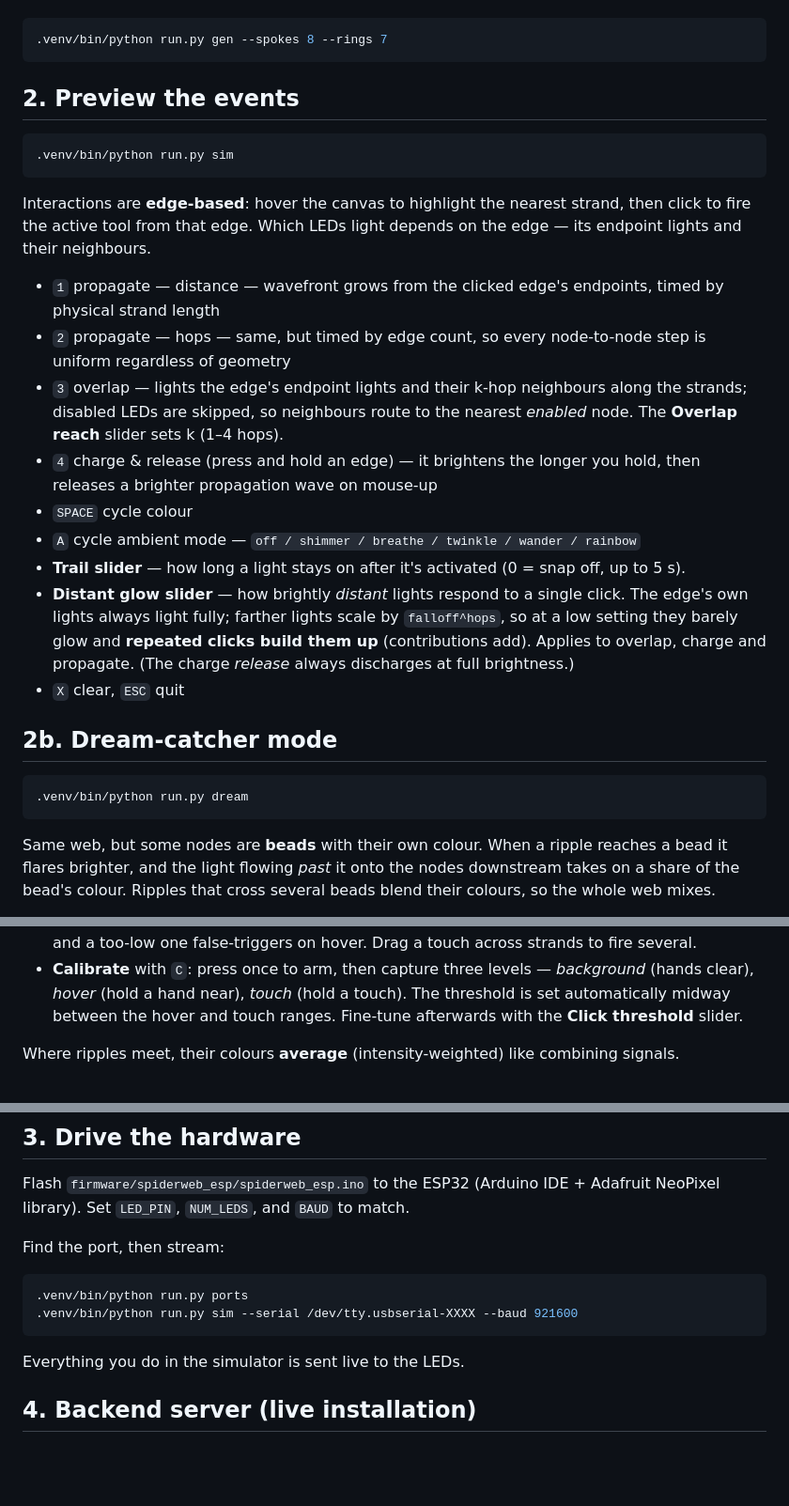
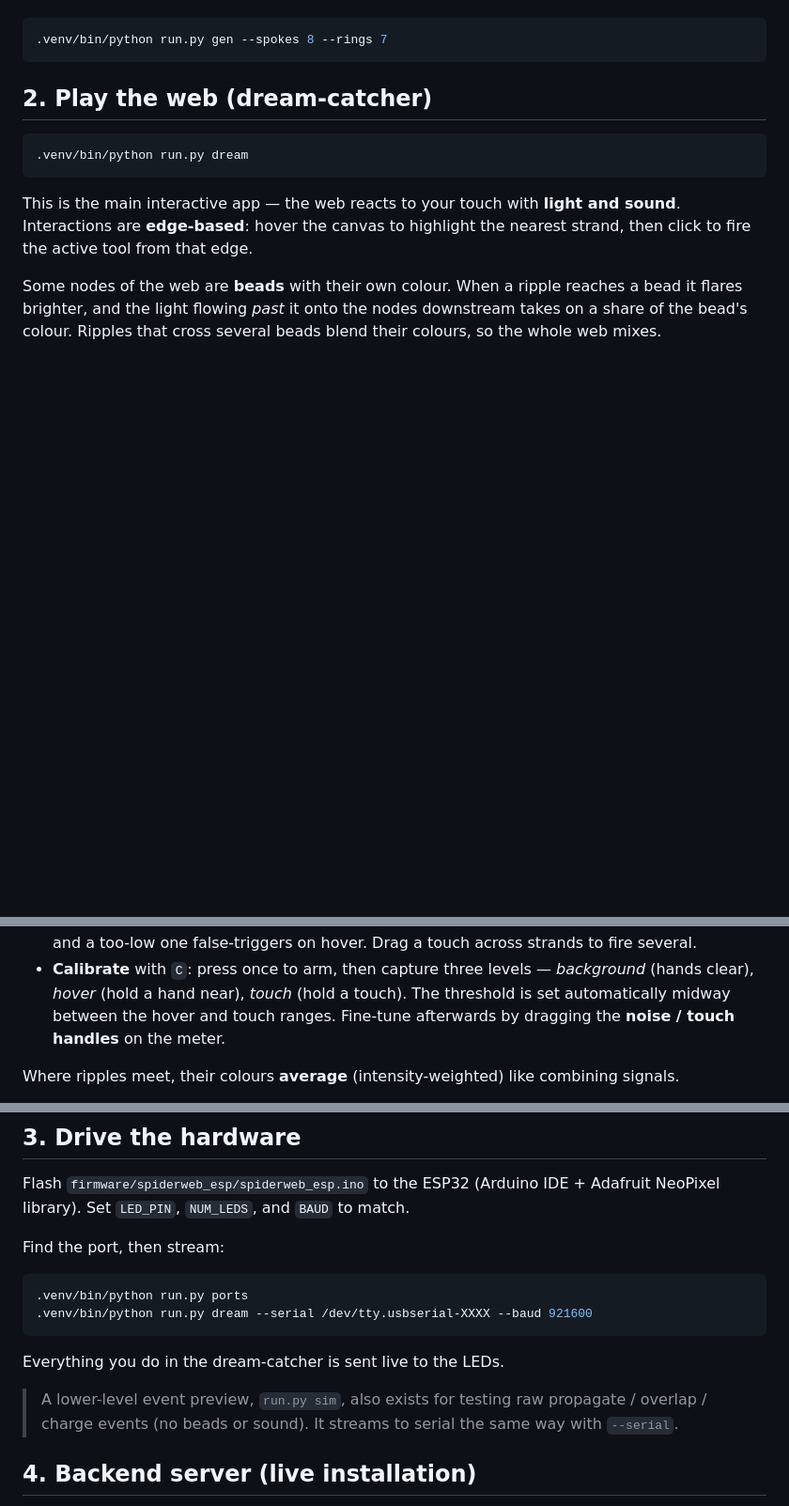
Before and after one commit to MBAnslow/ift-x-csl-web-lights-sounds, a Markdown page: README.md, 3 parts joined by grey strips. Shown at 94% size. GitHub-like rendering; blank space fills up the shorter version.

Commit message:
README: make dream-catcher the primary app
The interactive simulator only exposes Ripple and Area (dream mode); the old
propagate/overlap/charge list described the legacy `sim` preview. Merge the
two preview sections into one "Play the web (dream-catcher)" section, stream
to hardware from `dream`, and demote `sim` to a brief note for raw-event
testing. Also correct the calibrate fine-tune step to the meter handles.

Co-authored-by: Cursor <cursoragent@cursor.com>

````diff
--- a/README.md
+++ b/README.md
@@ -65,33 +65,17 @@ Prefer a head start? Generate a sample web:
 .venv/bin/python run.py gen --spokes 8 --rings 7
 ```
 
-## 2. Preview the events
-
-```bash
-.venv/bin/python run.py sim
-```
-
-Interactions are **edge-based**: hover the canvas to highlight the nearest
-strand, then click to fire the active tool from that edge. Which LEDs light
-depends on the edge — its endpoint lights and their neighbours.
-
-- `1` propagate — distance — wavefront grows from the clicked edge's endpoints, timed by physical strand length
-- `2` propagate — hops — same, but timed by edge count, so every node-to-node step is uniform regardless of geometry
-- `3` overlap — lights the edge's endpoint lights and their k-hop neighbours along the strands; disabled LEDs are skipped, so neighbours route to the nearest *enabled* node. The **Overlap reach** slider sets k (1–4 hops).
-- `4` charge & release (press and hold an edge) — it brightens the longer you hold, then releases a brighter propagation wave on mouse-up
-- `SPACE` cycle colour
-- `A` cycle ambient mode — `off / shimmer / breathe / twinkle / wander / rainbow`
-- **Trail slider** — how long a light stays on after it's activated (0 = snap off, up to 5 s).
-- **Distant glow slider** — how brightly *distant* lights respond to a single click. The edge's own lights always light fully; farther lights scale by `falloff^hops`, so at a low setting they barely glow and **repeated clicks build them up** (contributions add). Applies to overlap, charge and propagate. (The charge *release* always discharges at full brightness.)
-- `X` clear, `ESC` quit
-
-## 2b. Dream-catcher mode
+## 2. Play the web (dream-catcher)
 
 ```bash
 .venv/bin/python run.py dream
 ```
 
-Same web, but some nodes are **beads** with their own colour. When a ripple
+This is the main interactive app — the web reacts to your touch with **light and
+sound**. Interactions are **edge-based**: hover the canvas to highlight the
+nearest strand, then click to fire the active tool from that edge.
+
+Some nodes of the web are **beads** with their own colour. When a ripple
 reaches a bead it flares brighter, and the light flowing *past* it onto the
 nodes downstream takes on a share of the bead's colour. Ripples that cross
 several beads blend their colours, so the whole web mixes.
@@ -181,7 +165,7 @@ chatter). The sim mirrors this exactly:
 - **Calibrate** with `C`: press once to arm, then capture three levels —
   *background* (hands clear), *hover* (hold a hand near), *touch* (hold a touch).
   The threshold is set automatically midway between the hover and touch ranges.
-  Fine-tune afterwards with the **Click threshold** slider.
+  Fine-tune afterwards by dragging the **noise / touch handles** on the meter.
 
 Where ripples meet, their colours **average** (intensity-weighted) like
 combining signals.
@@ -199,10 +183,14 @@ Find the port, then stream:
 
 ```bash
 .venv/bin/python run.py ports
-.venv/bin/python run.py sim --serial /dev/tty.usbserial-XXXX --baud 921600
+.venv/bin/python run.py dream --serial /dev/tty.usbserial-XXXX --baud 921600
 ```
 
-Everything you do in the simulator is sent live to the LEDs.
+Everything you do in the dream-catcher is sent live to the LEDs.
+
+> A lower-level event preview, `run.py sim`, also exists for testing raw
+> propagate / overlap / charge events (no beads or sound). It streams to serial
+> the same way with `--serial`.
 
 ## 4. Backend server (live installation)
 
````
Also changed, not shown: other parts of README.md (+1 -1 lines).
